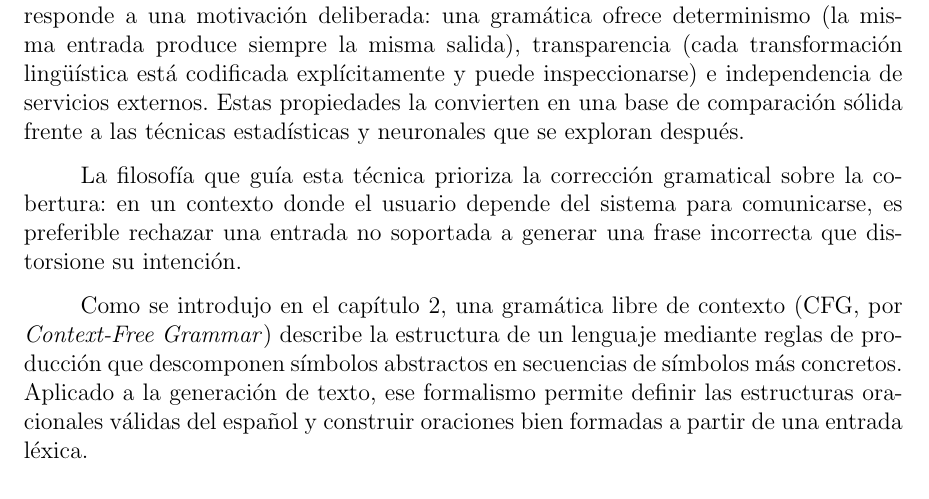
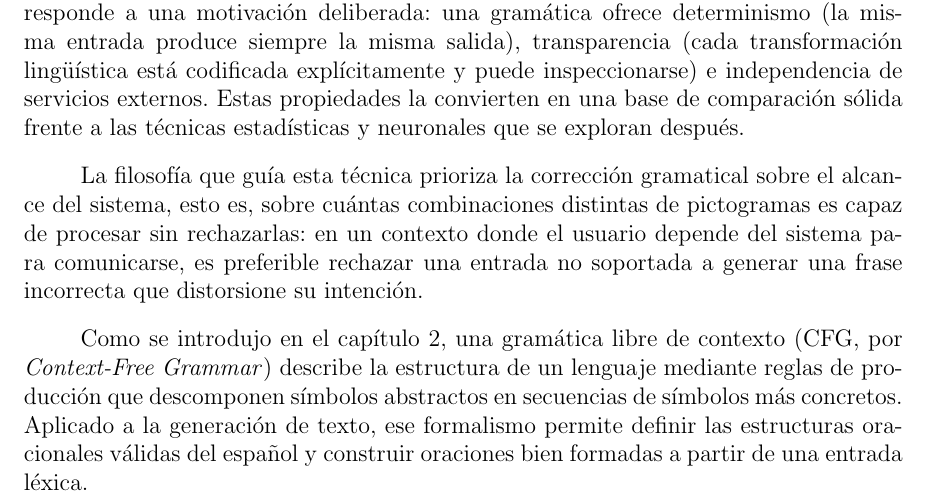
Before and after one commit to Lagaress/tfg-memory, a LaTeX document (main.tex, which reads sections/development/gramatica-formal.tex): part of page 39 of 125, cut so that both start at the same text. Compiled offline with pdfLaTeX.

Commit message:
Clarify the correctness vs reach trade-off in gramatica-formal.tex
Drop "cobertura" (which the glossary uses as a project-specific metric)
and replace it with "alcance del sistema" plus an inline gloss that
makes the trade-off explicit: how many combinations of pictograms the
engine accepts without rejecting them.

Co-Authored-By: Claude Opus 4.7 (1M context) <noreply@anthropic.com>

```diff
--- a/sections/development/gramatica-formal.tex
+++ b/sections/development/gramatica-formal.tex
@@ -1,6 +1,6 @@
 La primera de las seis técnicas evaluadas es una gramática formal. La elección responde a una motivación deliberada: una gramática ofrece determinismo (la misma entrada produce siempre la misma salida), transparencia (cada transformación lingüística está codificada explícitamente y puede inspeccionarse) e independencia de servicios externos. Estas propiedades la convierten en una base de comparación sólida frente a las técnicas estadísticas y neuronales que se exploran después.
 
-La filosofía que guía esta técnica prioriza la corrección gramatical sobre la cobertura: en un contexto donde el usuario depende del sistema para comunicarse, es preferible rechazar una entrada no soportada a generar una frase incorrecta que distorsione su intención.
+La filosofía que guía esta técnica prioriza la corrección gramatical sobre el alcance del sistema, esto es, sobre cuántas combinaciones distintas de pictogramas es capaz de procesar sin rechazarlas: en un contexto donde el usuario depende del sistema para comunicarse, es preferible rechazar una entrada no soportada a generar una frase incorrecta que distorsione su intención.
 
 Como se introdujo en el capítulo~\ref{cap:contexto}, una gramática libre de contexto (CFG, por \textit{Context-Free Grammar}) describe la estructura de un lenguaje mediante reglas de producción que descomponen símbolos abstractos en secuencias de símbolos más concretos. Aplicado a la generación de texto, ese formalismo permite definir las estructuras oracionales válidas del español y construir oraciones bien formadas a partir de una entrada léxica.
 
```
